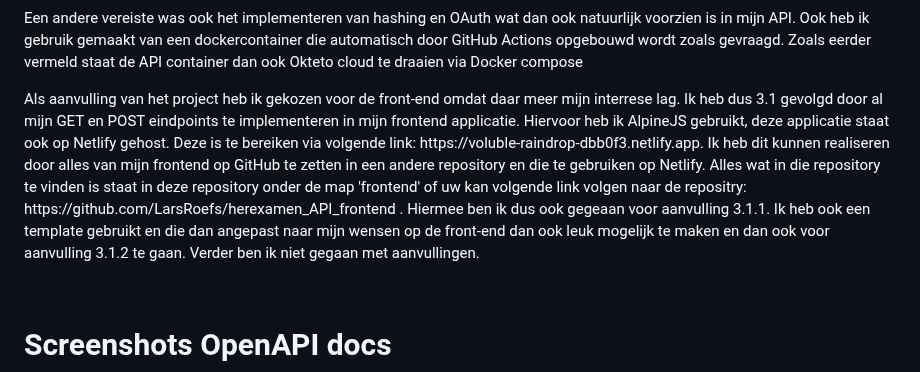
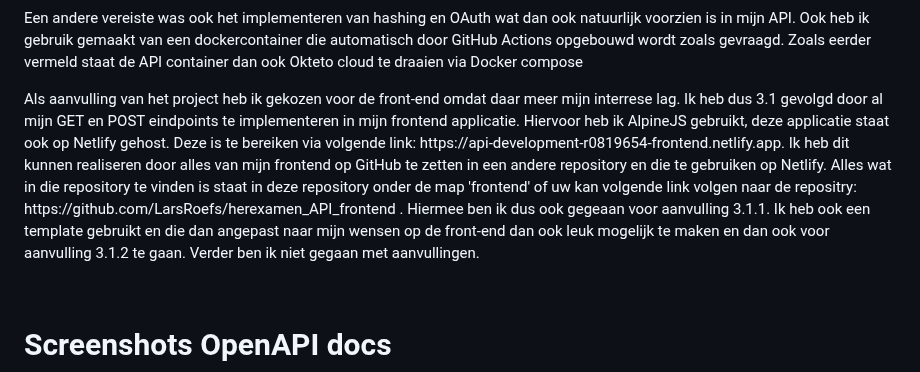
Before and after one commit to LarsRoefs/herexamen_project_api_development, a Markdown page: README.md, the part around the change. Rendered like a GitHub page.

```diff
--- a/README.md
+++ b/README.md
@@ -2,7 +2,7 @@
 <p>Welkom op mijn Github repository die ik gebruik voor het herexamen project voor het van API Development. Het project omvat een API die ik gehost heb staan op Okteto te bereiken met volgende link: https://system-service-larsroefs.cloud.okteto.net/.</p>
 <p>Als thema voor mijn API heb ik gekozen voor Formule 1. Ik moest minstens 3 entiteiten voorzien, ik heb als eerst de 'users' gemaakt. Daarnaast heb ik dan nog een eintiteit gemaakt voor de f1 teams en een andere voor de f1 coureurs. Ik heb gekozen om mijn API engelstalig te maken aangezien ik dit handiger vond met naamgeving. Voor het project moesten we minstens 3 GET, 1POST, 1PUT en 1 DELETE eindepoints voorzien. Deze heb ik dan ook voorzien en meer. Om een eenvoudig een overzicht te kunnen bekijken van al deze eindpoints kan uw volgende link volgen naar OpenAPI docs van de API: https://system-service-larsroefs.cloud.okteto.net/docs#/</p>
 <p>Een andere vereiste was ook het implementeren van hashing en OAuth wat dan ook natuurlijk voorzien is in mijn API. Ook heb ik gebruik gemaakt van een dockercontainer die automatisch door GitHub Actions opgebouwd wordt zoals gevraagd. Zoals eerder vermeld staat de API container dan ook Okteto cloud te draaien via Docker compose</p>
-<p>Als aanvulling van het project heb ik gekozen voor de front-end omdat daar meer mijn interrese lag. Ik heb dus 3.1 gevolgd door al mijn GET en POST eindpoints te implementeren in mijn frontend applicatie. Hiervoor heb ik AlpineJS gebruikt, deze applicatie staat ook op Netlify gehost. Deze is te bereiken via volgende link: https://voluble-raindrop-dbb0f3.netlify.app. Ik heb dit kunnen realiseren door alles van mijn frontend op GitHub te zetten in een andere repository en die te gebruiken op Netlify. Alles wat in die repository te vinden is staat in deze repository onder de map 'frontend' of uw kan volgende link volgen naar de repositry: https://github.com/LarsRoefs/herexamen_API_frontend . Hiermee ben ik dus ook gegeaan voor aanvulling 3.1.1. Ik heb ook een template gebruikt en die dan angepast naar mijn wensen op de front-end dan ook leuk mogelijk te maken en dan ook voor aanvulling 3.1.2 te gaan. Verder ben ik niet gegaan met aanvullingen.</p>
+<p>Als aanvulling van het project heb ik gekozen voor de front-end omdat daar meer mijn interrese lag. Ik heb dus 3.1 gevolgd door al mijn GET en POST eindpoints te implementeren in mijn frontend applicatie. Hiervoor heb ik AlpineJS gebruikt, deze applicatie staat ook op Netlify gehost. Deze is te bereiken via volgende link: https://api-development-r0819654-frontend.netlify.app. Ik heb dit kunnen realiseren door alles van mijn frontend op GitHub te zetten in een andere repository en die te gebruiken op Netlify. Alles wat in die repository te vinden is staat in deze repository onder de map 'frontend' of uw kan volgende link volgen naar de repositry: https://github.com/LarsRoefs/herexamen_API_frontend . Hiermee ben ik dus ook gegeaan voor aanvulling 3.1.1. Ik heb ook een template gebruikt en die dan angepast naar mijn wensen op de front-end dan ook leuk mogelijk te maken en dan ook voor aanvulling 3.1.2 te gaan. Verder ben ik niet gegaan met aanvullingen.</p>
 <br>
 <h1>Screenshots OpenAPI docs</h1>
 
```
